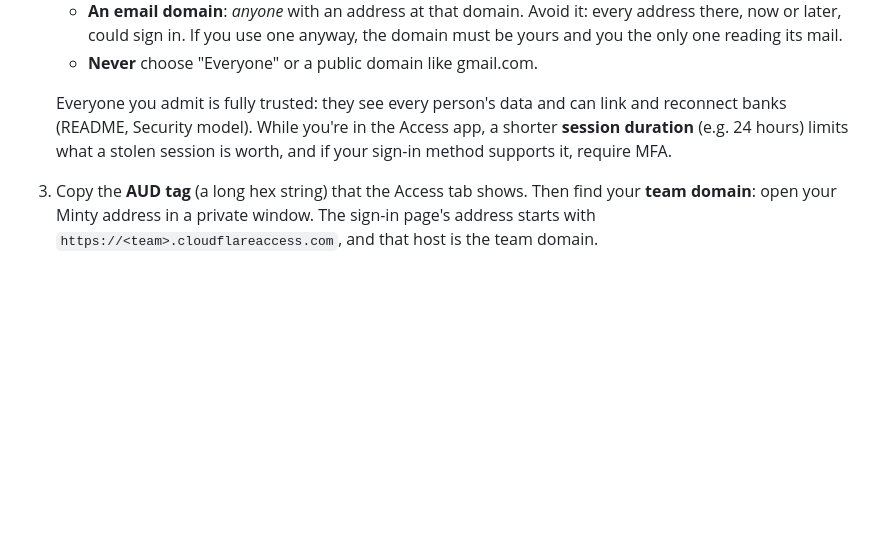
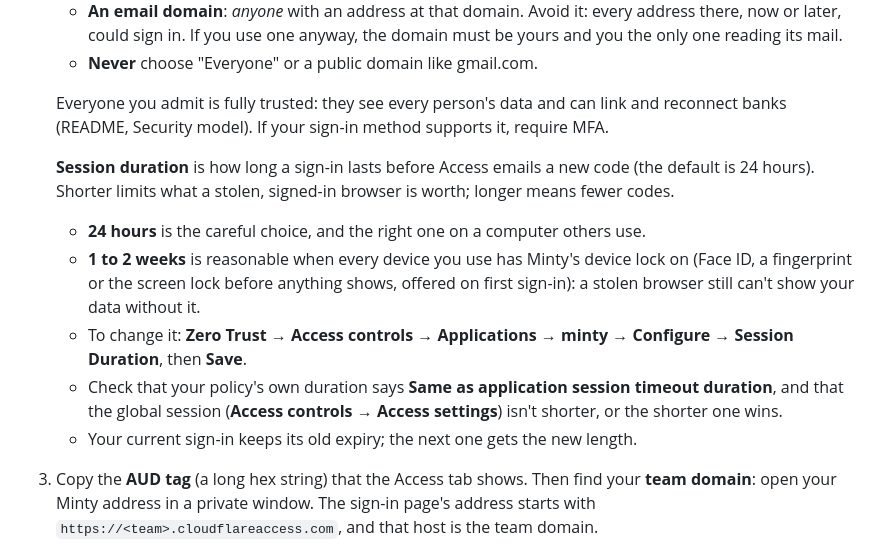
Before and after one commit to rg-code/minty, a Markdown page: SETUP.md, the part around the change. GitHub-like rendering; blank space fills up the shorter version.

Commit message:
SETUP: how to choose and change the Access session length (#83)
How long a sign-in lasts before Access emails a new code: 24 hours is the
careful choice (and right on a shared computer); 1 to 2 weeks is reasonable when
every device has Minty's device lock on. Where to change it, the policy's own
duration and the global session (the shorter one wins), and that the current
sign-in keeps its old expiry. The security plan's step 1 line matches.


Claude-Session: https://claude.ai/code/session_01QRcaZgsEXQYGsgm82zNq8w

Co-authored-by: Claude Opus 5.5 <noreply@anthropic.com>

```diff
--- a/SETUP.md
+++ b/SETUP.md
@@ -65,9 +65,21 @@ refuses everything until the login is set up.
    - **Never** choose "Everyone" or a public domain like gmail.com.
 
    Everyone you admit is fully trusted: they see every person's data and can link and
-   reconnect banks (README, Security model). While you're in the Access app, a shorter
-   **session duration** (e.g. 24 hours) limits what a stolen session is worth, and if your
-   sign-in method supports it, require MFA.
+   reconnect banks (README, Security model). If your sign-in method supports it, require MFA.
+
+   **Session duration** is how long a sign-in lasts before Access emails a new code (the default
+   is 24 hours). Shorter limits what a stolen, signed-in browser is worth; longer means fewer
+   codes.
+   - **24 hours** is the careful choice, and the right one on a computer others use.
+   - **1 to 2 weeks** is reasonable when every device you use has Minty's device lock on (Face ID,
+     a fingerprint or the screen lock before anything shows, offered on first sign-in): a stolen
+     browser still can't show your data without it.
+   - To change it: **Zero Trust → Access controls → Applications → minty → Configure → Session
+     Duration**, then **Save**.
+   - Check that your policy's own duration says **Same as application session timeout duration**,
+     and that the global session (**Access controls → Access settings**) isn't shorter, or the
+     shorter one wins.
+   - Your current sign-in keeps its old expiry; the next one gets the new length.
 3. Copy the **AUD tag** (a long hex string) that the Access tab shows. Then find your **team
    domain**: open your Minty address in a private window. The sign-in page's address starts
    with `https://<team>.cloudflareaccess.com`, and that host is the team domain.
```
Also changed, not shown: docs/security-plan.md (+2 -1 lines).
